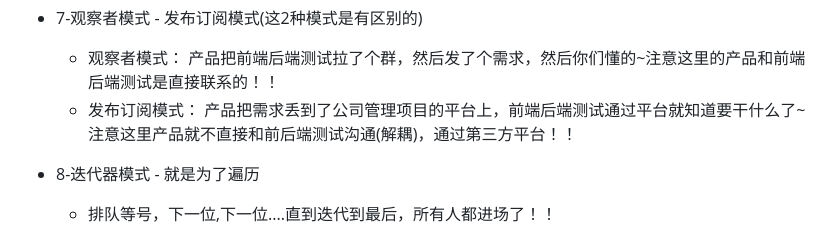
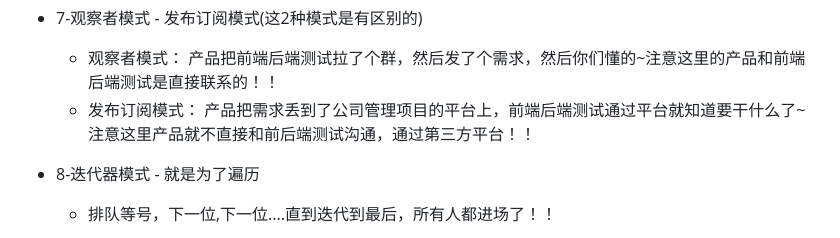
Before and after one commit to guqianfeng/DesignPattern-Learning, a Markdown page: README.md, the part around the change. Rendered like a GitHub page.

```diff
--- a/README.md
+++ b/README.md
@@ -29,7 +29,7 @@
 
 * 7-观察者模式 - 发布订阅模式(这2种模式是有区别的)
   * 观察者模式： 产品把前端后端测试拉了个群，然后发了个需求，然后你们懂的~注意这里的产品和前端后端测试是直接联系的！！
-  * 发布订阅模式： 产品把需求丢到了公司管理项目的平台上，前端后端测试通过平台就知道要干什么了~注意这里产品就不直接和前后端测试沟通(解耦)，通过第三方平台！！
+  * 发布订阅模式： 产品把需求丢到了公司管理项目的平台上，前端后端测试通过平台就知道要干什么了~注意这里产品就不直接和前后端测试沟通，通过第三方平台！！
 
 * 8-迭代器模式 - 就是为了遍历
   * 排队等号，下一位,下一位....直到迭代到最后，所有人都进场了！！
```
